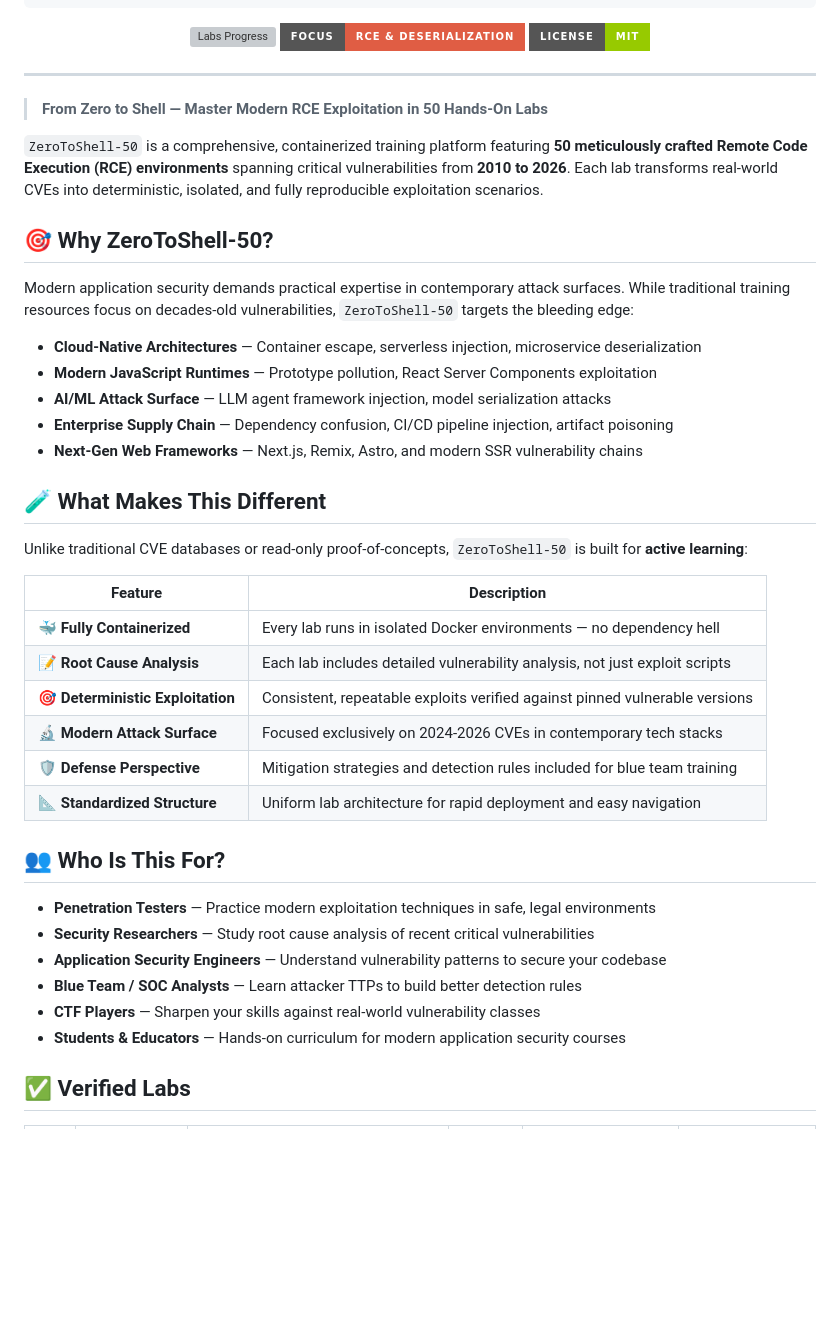
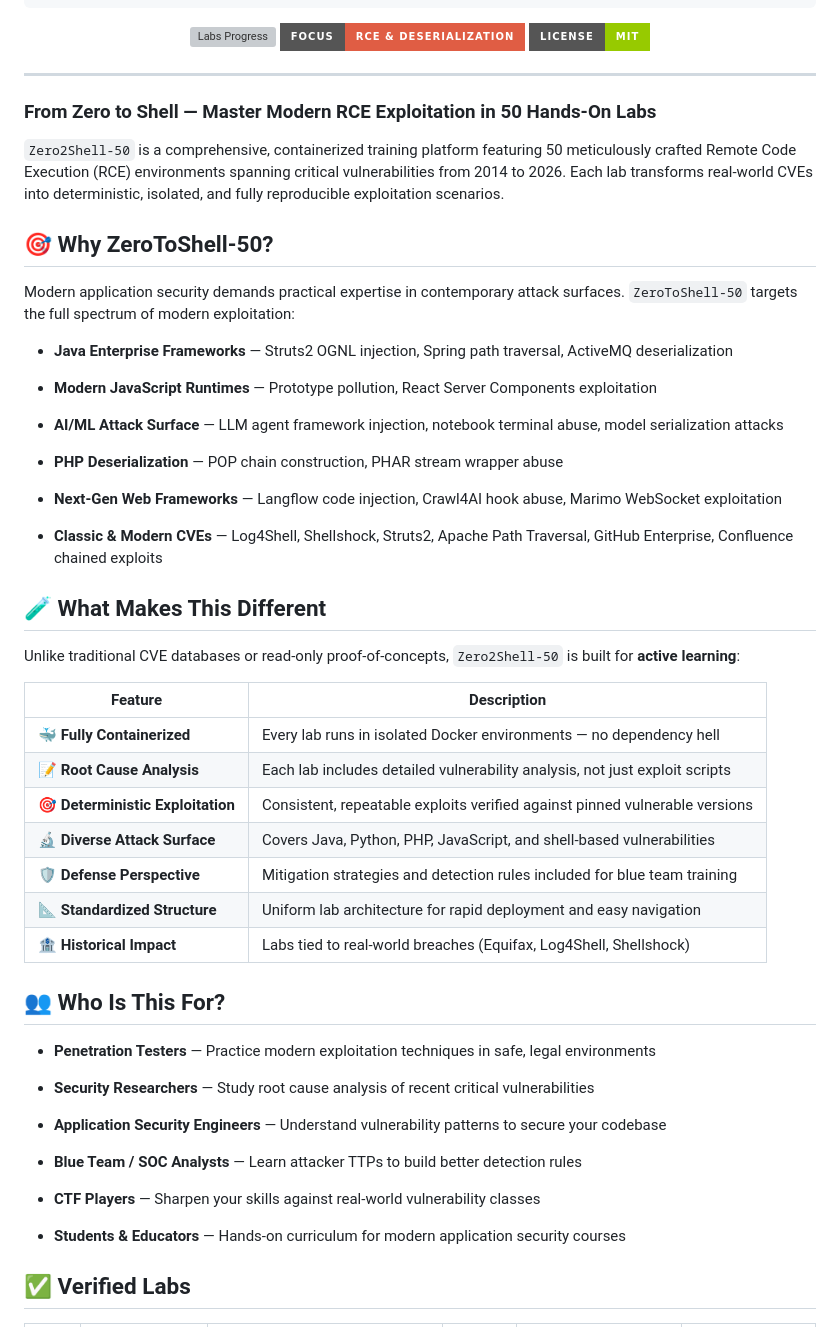
Before and after one commit to HaakimSec/zero2shell-50, a Markdown page: README.md, the part around one of its changes. Drawn GitHub-style; badges without logos; blank space fills up the shorter version; grey boxes are pictures that could not be loaded.

```diff
--- a/README.md
+++ b/README.md
@@ -17,40 +17,53 @@
 
 ---
 
-> **From Zero to Shell — Master Modern RCE Exploitation in 50 Hands-On Labs**
+### From Zero to Shell — Master Modern RCE Exploitation in 50 Hands-On Labs
 
-`ZeroToShell-50` is a comprehensive, containerized training platform featuring **50 meticulously crafted Remote Code Execution (RCE) environments** spanning critical vulnerabilities from **2010 to 2026**. Each lab transforms real-world CVEs into deterministic, isolated, and fully reproducible exploitation scenarios.
+`Zero2Shell-50` is a comprehensive, containerized training platform featuring 50 meticulously crafted Remote Code Execution (RCE) environments spanning critical vulnerabilities from 2014 to 2026. Each lab transforms real-world CVEs into deterministic, isolated, and fully reproducible exploitation scenarios.
 
 ## 🎯 Why ZeroToShell-50?
 
-Modern application security demands practical expertise in contemporary attack surfaces. While traditional training resources focus on decades-old vulnerabilities, `ZeroToShell-50` targets the bleeding edge:
+Modern application security demands practical expertise in contemporary attack surfaces. `ZeroToShell-50` targets the full spectrum of modern exploitation:
 
-- **Cloud-Native Architectures** — Container escape, serverless injection, microservice deserialization
+- **Java Enterprise Frameworks** — Struts2 OGNL injection, Spring path traversal, ActiveMQ deserialization
+
 - **Modern JavaScript Runtimes** — Prototype pollution, React Server Components exploitation
-- **AI/ML Attack Surface** — LLM agent framework injection, model serialization attacks
-- **Enterprise Supply Chain** — Dependency confusion, CI/CD pipeline injection, artifact poisoning
-- **Next-Gen Web Frameworks** — Next.js, Remix, Astro, and modern SSR vulnerability chains
+
+- **AI/ML Attack Surface** — LLM agent framework injection, notebook terminal abuse, model serialization attacks
+
+- **PHP Deserialization** — POP chain construction, PHAR stream wrapper abuse
+
+- **Next-Gen Web Frameworks** — Langflow code injection, Crawl4AI hook abuse, Marimo WebSocket exploitation
+
+- **Classic & Modern CVEs** — Log4Shell, Shellshock, Struts2, Apache Path Traversal, GitHub Enterprise, Confluence chained exploits
 
 ## 🧪 What Makes This Different
 
-Unlike traditional CVE databases or read-only proof-of-concepts, `ZeroToShell-50` is built for **active learning**:
+Unlike traditional CVE databases or read-only proof-of-concepts, `Zero2Shell-50` is built for **active learning**:
 
 | Feature | Description |
 |---------|-------------|
 | 🐳 **Fully Containerized** | Every lab runs in isolated Docker environments — no dependency hell |
 | 📝 **Root Cause Analysis** | Each lab includes detailed vulnerability analysis, not just exploit scripts |
 | 🎯 **Deterministic Exploitation** | Consistent, repeatable exploits verified against pinned vulnerable versions |
-| 🔬 **Modern Attack Surface** | Focused exclusively on 2024-2026 CVEs in contemporary tech stacks |
+| 🔬 **Diverse Attack Surface** | Covers Java, Python, PHP, JavaScript, and shell-based vulnerabilities |
 | 🛡️ **Defense Perspective** | Mitigation strategies and detection rules included for blue team training |
 | 📐 **Standardized Structure** | Uniform lab architecture for rapid deployment and easy navigation |
+| 🏦 **Historical Impact** | Labs tied to real-world breaches (Equifax, Log4Shell, Shellshock) |
+
 
 ## 👥 Who Is This For?
 
 - **Penetration Testers** — Practice modern exploitation techniques in safe, legal environments
+
 - **Security Researchers** — Study root cause analysis of recent critical vulnerabilities
+
 - **Application Security Engineers** — Understand vulnerability patterns to secure your codebase
+
 - **Blue Team / SOC Analysts** — Learn attacker TTPs to build better detection rules
+
 - **CTF Players** — Sharpen your skills against real-world vulnerability classes
+
 - **Students & Educators** — Hands-on curriculum for modern application security courses
 
 ## ✅ Verified Labs
```
Also changed, not shown: other parts of README.md (+59 -25 lines).
